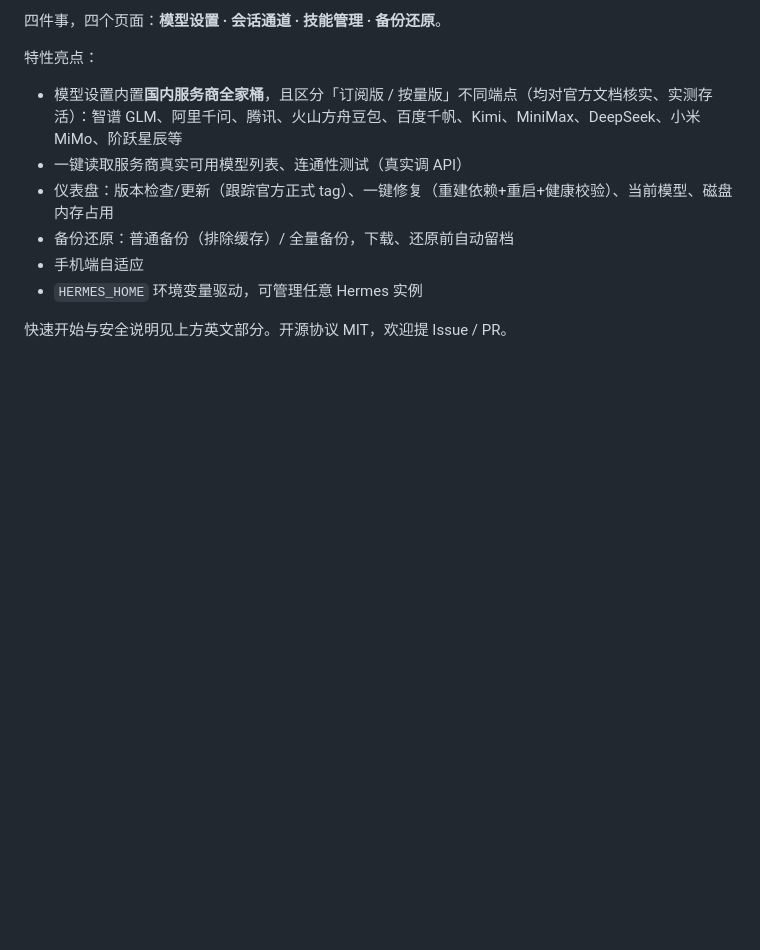
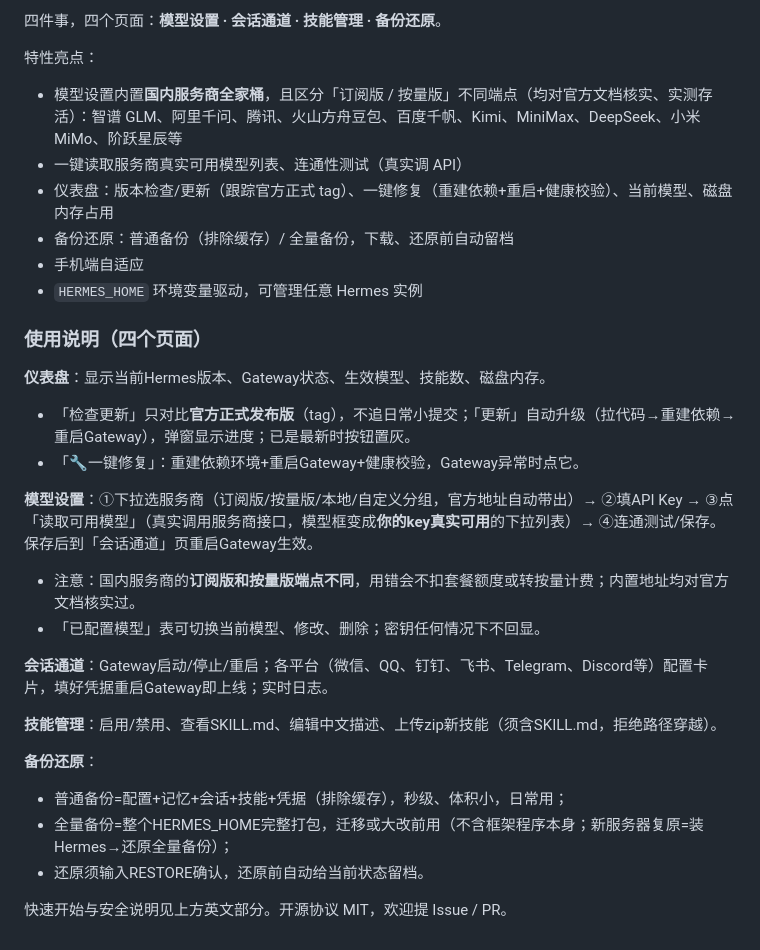
Before and after one commit to qq5871480/hermes-console, a Markdown page: README.md, the part around one of its changes. Rendered like a GitHub page; blank space fills up the shorter version.

```diff
--- a/README.md
+++ b/README.md
@@ -87,4 +110,23 @@ MIT — see [LICENSE](LICENSE).
 - 手机端自适应
 - `HERMES_HOME` 环境变量驱动，可管理任意 Hermes 实例
 
+### 使用说明（四个页面）
+
+**仪表盘**：显示当前Hermes版本、Gateway状态、生效模型、技能数、磁盘内存。
+- 「检查更新」只对比**官方正式发布版**（tag），不追日常小提交；「更新」自动升级（拉代码→重建依赖→重启Gateway），弹窗显示进度；已是最新时按钮置灰。
+- 「🔧一键修复」：重建依赖环境+重启Gateway+健康校验，Gateway异常时点它。
+
+**模型设置**：①下拉选服务商（订阅版/按量版/本地/自定义分组，官方地址自动带出）→ ②填API Key → ③点「读取可用模型」（真实调用服务商接口，模型框变成**你的key真实可用**的下拉列表）→ ④连通测试/保存。保存后到「会话通道」页重启Gateway生效。
+- 注意：国内服务商的**订阅版和按量版端点不同**，用错会不扣套餐额度或转按量计费；内置地址均对官方文档核实过。
+- 「已配置模型」表可切换当前模型、修改、删除；密钥任何情况下不回显。
+
+**会话通道**：Gateway启动/停止/重启；各平台（微信、QQ、钉钉、飞书、Telegram、Discord等）配置卡片，填好凭据重启Gateway即上线；实时日志。
+
+**技能管理**：启用/禁用、查看SKILL.md、编辑中文描述、上传zip新技能（须含SKILL.md，拒绝路径穿越）。
+
+**备份还原**：
+- 普通备份=配置+记忆+会话+技能+凭据（排除缓存），秒级、体积小，日常用；
+- 全量备份=整个HERMES_HOME完整打包，迁移或大改前用（不含框架程序本身；新服务器复原=装Hermes→还原全量备份）；
+- 还原须输入RESTORE确认，还原前自动给当前状态留档。
+
 快速开始与安全说明见上方英文部分。开源协议 MIT，欢迎提 Issue / PR。
```
Also changed, not shown: other parts of README.md (+23 -0 lines).
